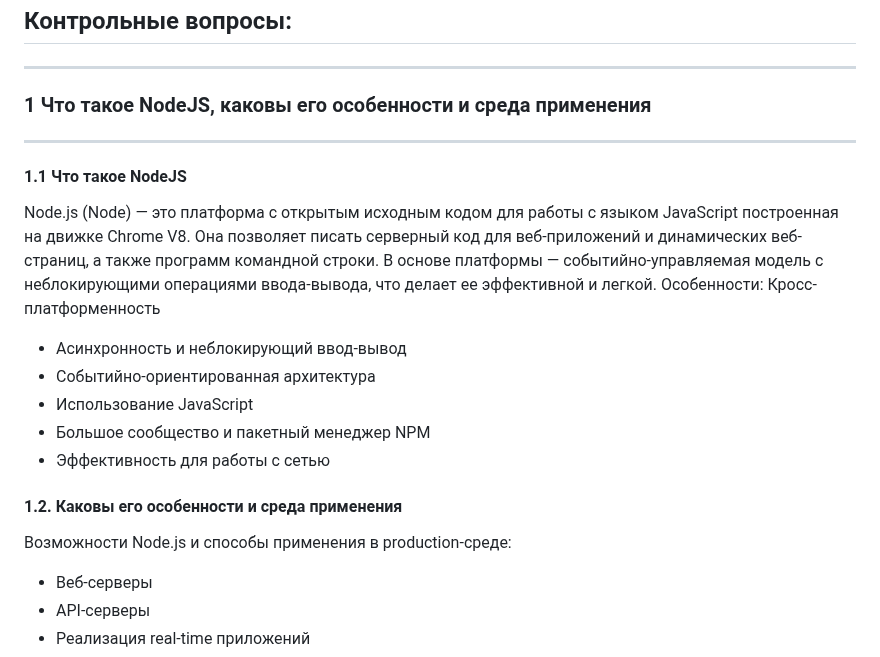
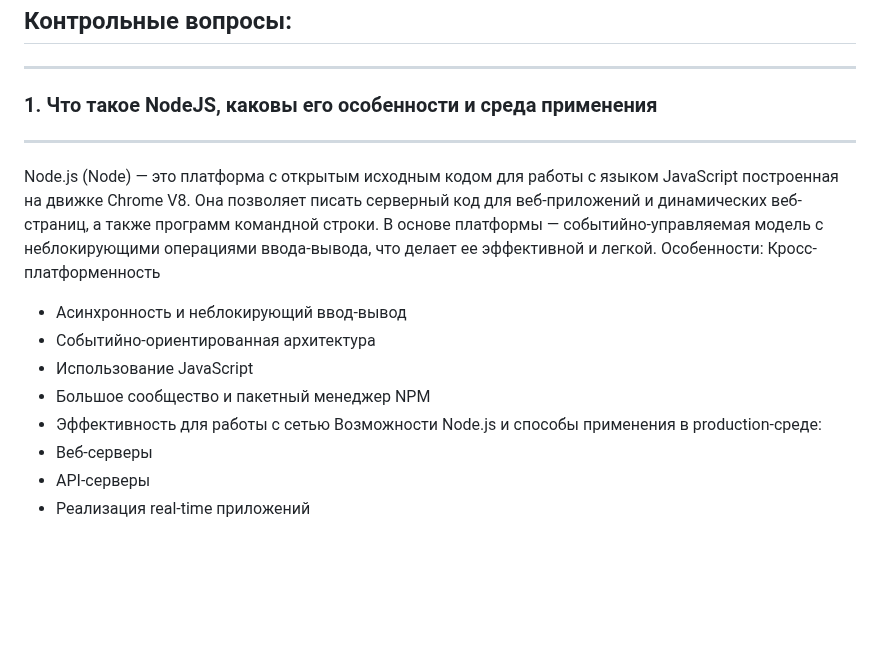
Before and after one commit to Lisichka-Ju/practica, a Markdown page: laba_4/README.md, the part around the change. GitHub-like rendering; blank space fills up the shorter version.

```diff
--- a/laba_4/README.md
+++ b/laba_4/README.md
@@ -2,9 +2,8 @@
 ***
 ## Контрольные вопросы:
 ***
-### 1 Что такое NodeJS, каковы его особенности и среда применения
+### 1. Что такое NodeJS, каковы его особенности и среда применения
 ***
-#### 1.1	Что такое NodeJS
 Node.js (Node) — это платформа с открытым исходным кодом для работы с языком JavaScript построенная на движке Chrome V8. Она позволяет писать серверный код для веб-приложений и динамических веб-страниц, а также программ командной строки. В основе платформы — событийно-управляемая модель с неблокирующими операциями ввода-вывода, что делает ее эффективной и легкой.
 Особенности:
 Кросс-платформенность
@@ -13,7 +12,6 @@ Node.js (Node) — это платформа с открытым исходны
 - Использование JavaScript
 - Большое сообщество и пакетный менеджер NPM
 - Эффективность для работы с сетью
-#### 1.2. Каковы его особенности и среда применения
 Возможности Node.js и способы применения в production-среде:
 - Веб-серверы
 - API-серверы
```
